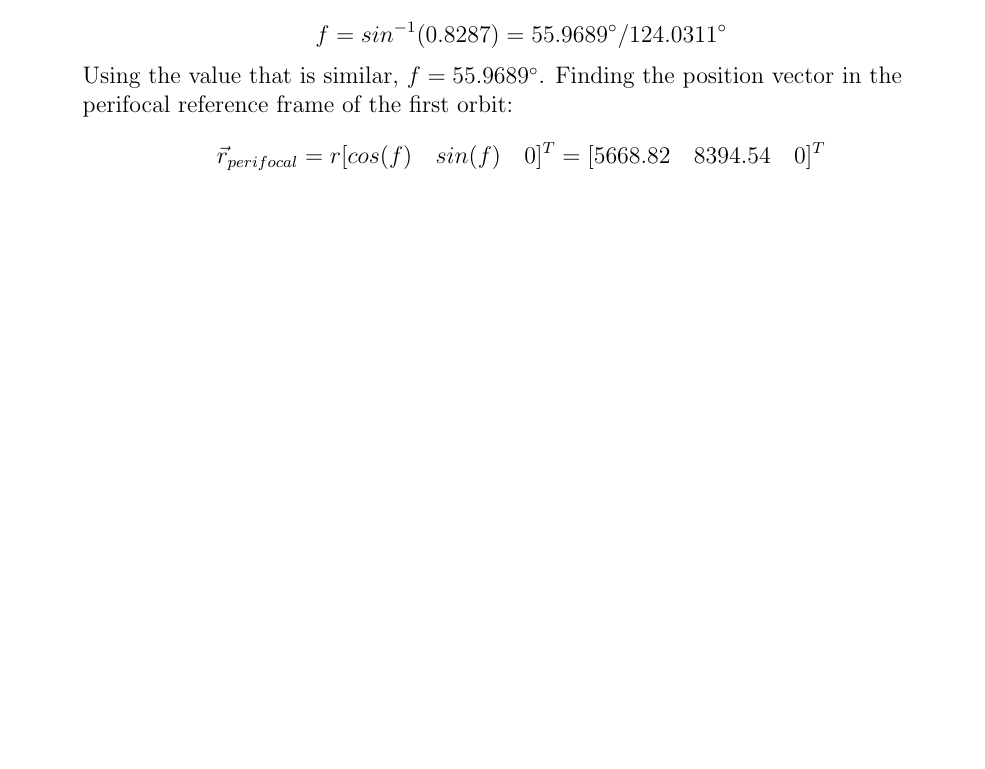
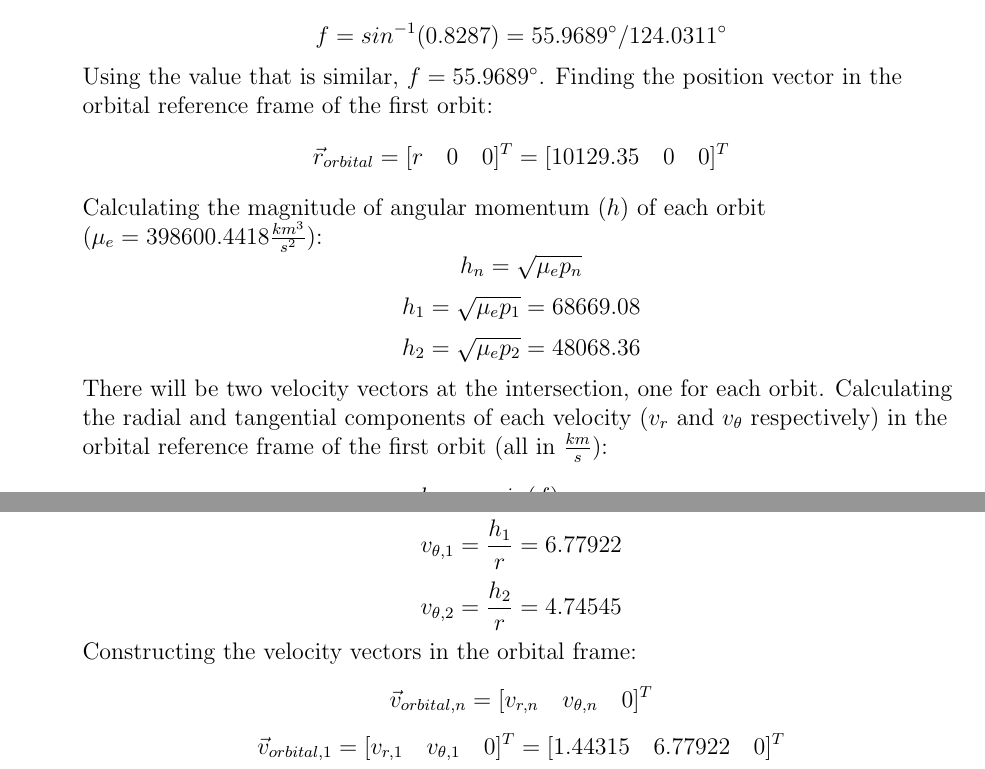
Before and after one commit to TysonWarner/aersp450_project2, a LaTeX paper (Report/project2_report.tex): part of page 7 of 8 before the commit and two parts of pages 7 and 8 of 10 after it, the two joined at a grey line, cut so that both start at the same text, the shorter picture padded with empty space. The pictures show the PDF file Report/project2_report.pdf that the author committed with the source.

Commit message:
wee woo wee woo

```diff
--- a/Report/project2_report.tex
+++ b/Report/project2_report.tex
@@ -241,5 +242,20 @@ Now, consider two sets of orbital elements of two spacecraft:
     \[ f=cos^{-1}(0.5596)=55.9689^{\circ}/-55.9689^{\circ} \]
     \[ f=sin^{-1}(0.8287)=55.9689^{\circ}/124.0311^{\circ} \]
     Using the value that is similar, $f=55.9689^{\circ}$.
-    Finding the position vector in the perifocal reference frame of the first orbit:
-    \[ \vec{r}_{perifocal}=r[cos(f)\quad sin(f)\quad 0]^T=[5668.82\quad 8394.54\quad 0]^T \]
+    Finding the position vector in the orbital reference frame of the first orbit:
+    \[ \vec{r}_{orbital}=[r\quad 0\quad 0]^T=[10129.35\quad 0\quad 0]^T \]
+    Calculating the magnitude of angular momentum ($h$) of each orbit ($\mu_e=398600.4418\frac{km^3}{s^2}$):
+    \[ h_n=\sqrt{\mu_{e} p_n} \]
+    \[ h_1=\sqrt{\mu_{e} p_1}=68669.08 \]
+    \[ h_2=\sqrt{\mu_{e} p_2}=48068.36 \]
+    There will be two velocity vectors at the intersection, one for each orbit. Calculating
+    the radial and tangential components of each velocity ($v_{r}$ and $v_{\theta}$ respectively) in the orbital
+    reference frame of the first orbit (all in $\frac{km}{s}$):
+    \[ v_{r,1}=\frac{h_1}{r}\;\frac{e_1sin(f)}{1+e_1cos(f)}=1.44315 \]
+    \[ v_{r,2}=\frac{h_2}{r}\;\frac{e_2sin(f-\Delta\omega)}{1+e_2cos(f-\Delta\omega)}=1.01251 \]
+    \[ v_{\theta,1}=\frac{h_1}{r}=6.77922 \]
+    \[ v_{\theta,2}=\frac{h_2}{r}=4.74545 \]
+    Constructing the velocity vectors in the orbital frame:
+    \[ \vec{v}_{orbital,n}=[v_{r,n}\quad v_{\theta,n}\quad 0]^T \]
+    \[ \vec{v}_{orbital,1}=[v_{r,1}\quad v_{\theta,1}\quad 0]^T=[1.44315\quad 6.77922\quad 0]^T \]
+    \[ \vec{v}_{orbital,2}=[v_{r,2}\quad v_{\theta,2}\quad 0]^T=[1.01251\quad 4.74545\quad 0]^T \]
@@ -245,0 +265 @@ Now, consider two sets of orbital elements of two spacecraft:
+    \begin{equation}
@@ -245,0 +284,2 @@ Now, consider two sets of orbital elements of two spacecraft:
+        0 & 0 & 1 \\
+    \end{bmatrix} \]
@@ -246,0 +293 @@ Now, consider two sets of orbital elements of two spacecraft:
+    \[ \bm{C}^{-1}_{ON,1}=
@@ -246,0 +300 @@ Now, consider two sets of orbital elements of two spacecraft:
+    \end{bmatrix}\]
```
Also changed, not shown: Report/project2_report.pdf, Report/project2_report.tex (38 more changed lines), 6 other files.
